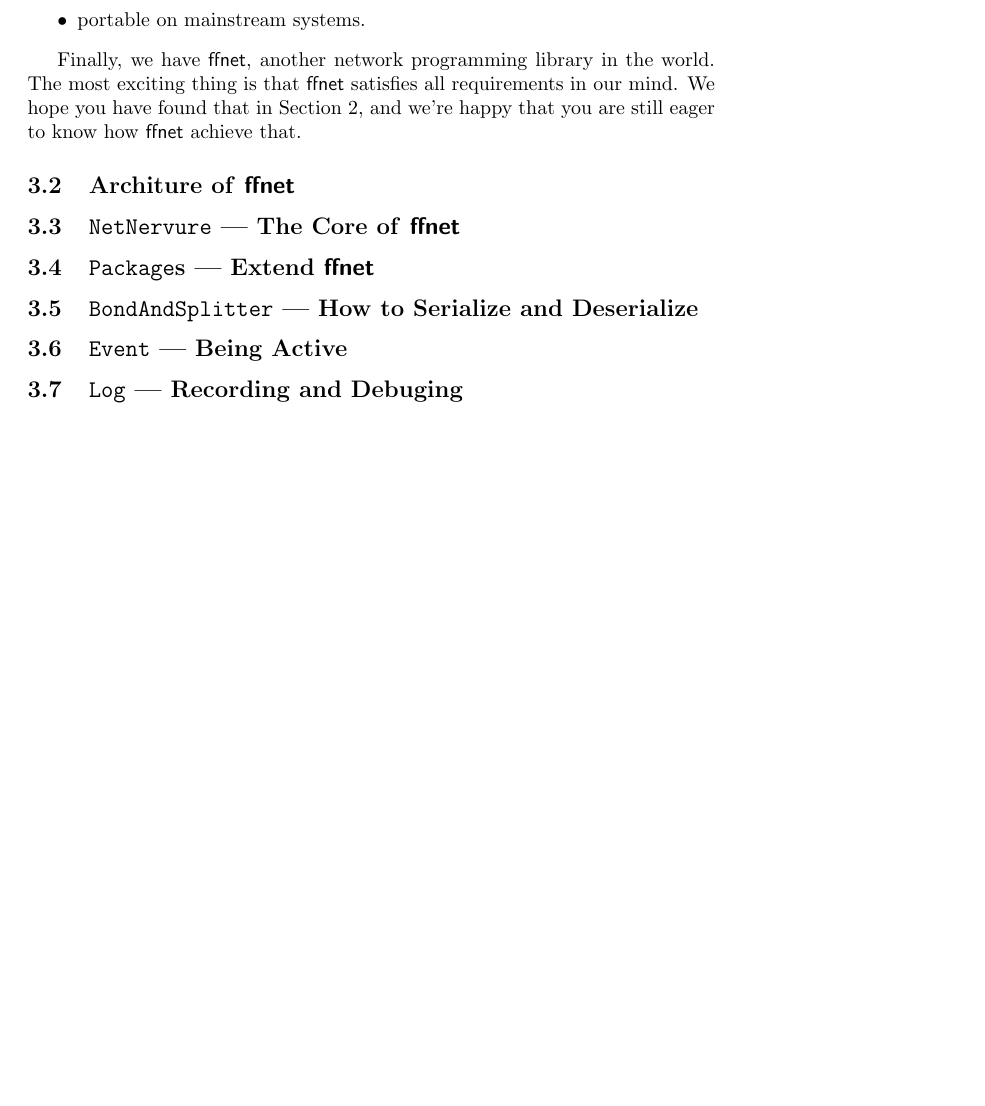
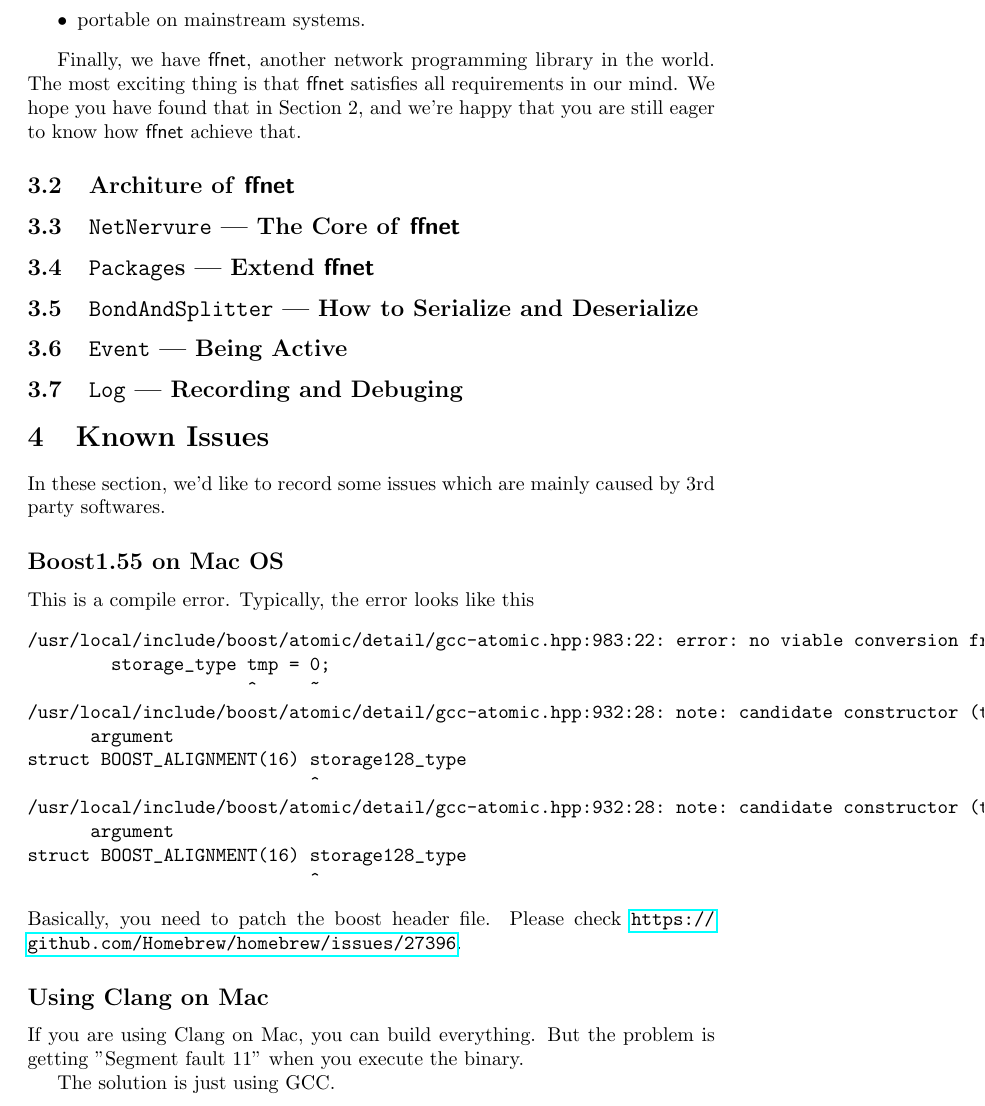
Before and after one commit to AthrunArthur/ffnet, a LaTeX document (doc/short.tex): part of page 7 of 7 before the commit and part of page 7 of 8 after it, cut so that both start at the same text, the shorter picture padded with empty space. Compiled offline with pdfLaTeX.

Commit message:
add known issues

```diff
--- a/doc/short.tex
+++ b/doc/short.tex
@@ -3,6 +3,7 @@
 \documentclass{article}
 \usepackage[latin9]{inputenc}
 \usepackage{calc}
+\usepackage{hyperref}
 
 \makeatletter
 %%%%%%%%%%%%%%%%%%%%%%%%%%%%%% User specified LaTeX commands.
@@ -247,7 +248,29 @@ Finally, we have {\ffnet}, another network programming library in the world. The
 \subsection{\ffnetcomp{BondAndSplitter} --- How to Serialize and Deserialize}
 \subsection{\ffnetcomp{Event} --- Being Active}
 \subsection{\ffnetcomp{Log} --- Recording and Debuging}
+\section{Known Issues}
+In these section, we'd like to record some issues which are mainly caused by 3rd party softwares.
+\subsection*{Boost1.55 on Mac OS}
+This is a compile error. Typically, the error looks like this
+\begin{verbatim}
+/usr/local/include/boost/atomic/detail/gcc-atomic.hpp:983:22: error: no viable conversion from 'int' to 'storage_type' (aka 'boost::atomics::detail::storage128_type')
+        storage_type tmp = 0;
+                     ^     ~
+/usr/local/include/boost/atomic/detail/gcc-atomic.hpp:932:28: note: candidate constructor (the implicit copy constructor) not viable: no known conversion from 'int' to 'const boost::atomics::detail::storage128_type &' for 1st
+      argument
+struct BOOST_ALIGNMENT(16) storage128_type
+                           ^
+/usr/local/include/boost/atomic/detail/gcc-atomic.hpp:932:28: note: candidate constructor (the implicit move constructor) not viable: no known conversion from 'int' to 'boost::atomics::detail::storage128_type &&' for 1st
+      argument
+struct BOOST_ALIGNMENT(16) storage128_type
+                           ^
+\end{verbatim}
+Basically, you need to patch the boost header file. Please check \url{https://github.com/Homebrew/homebrew/issues/27396}.
 
+\subsection*{Using Clang on Mac}
+If you are using Clang on Mac, you can build everything. But the problem is getting "Segment fault 11" when you execute the binary.
+
+The solution is just using GCC.
 \section{Furthur Help}
 If you have any problems, please send e-mail to \texttt{athrunarthur@gmail.com}.
 \end{document}
```
Also changed, not shown: doc/short.pdf.
